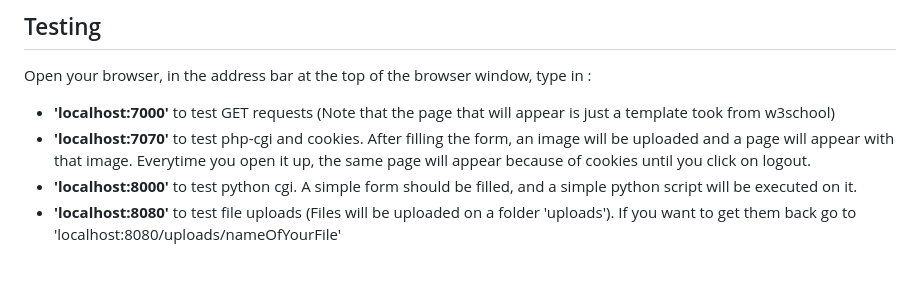
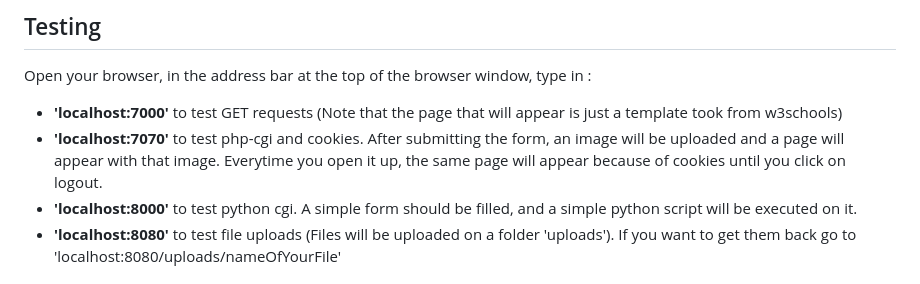
Before and after one commit to oessayeg/Webserv, a Markdown page: README.md, the part around the change. Drawn GitHub-style.

```diff
--- a/README.md
+++ b/README.md
@@ -30,8 +30,8 @@ An http server implemented using C++98.
 
 ## Testing
 Open your browser, in the address bar at the top of the browser window, type in :
-  * **'localhost:7000'** to test GET requests (Note that the page that will appear is just a template took from w3school)
-  * **'localhost:7070'** to test php-cgi and cookies. After filling the form, an image will be uploaded and a page will appear with that image. Everytime you open it up, the same page will appear because of cookies until you click on logout.
+  * **'localhost:7000'** to test GET requests (Note that the page that will appear is just a template took from w3schools)
+  * **'localhost:7070'** to test php-cgi and cookies. After submitting the form, an image will be uploaded and a page will appear with that image. Everytime you open it up, the same page will appear because of cookies until you click on logout.
   * **'localhost:8000'** to test python cgi. A simple form should be filled, and a simple python script will be executed on it.
   * **'localhost:8080'** to test file uploads (Files will be uploaded on a folder 'uploads'). If you want to get them back go to 'localhost:8080/uploads/nameOfYourFile'
 
```
